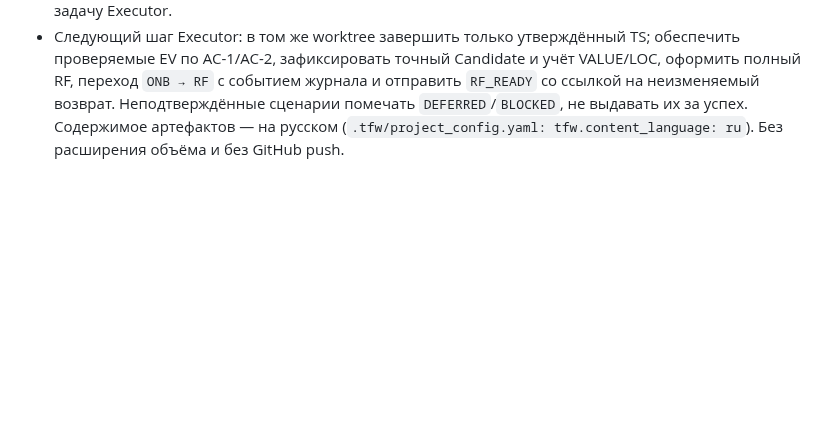
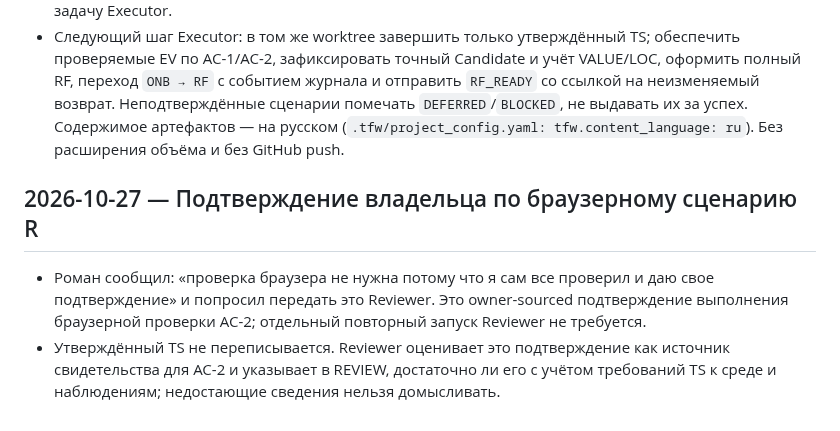
Before and after one commit to MeltedOperator/OOP_site, a Markdown page: TRACE.md, the part around the change. Rendered like a GitHub page; blank space fills up the shorter version.

Commit message:
[codex/OOP_20261023-035651_R/trace/coordinator] record owner browser attestation

```diff
--- a/TRACE.md
+++ b/TRACE.md
@@ -238,3 +238,8 @@ This file records material owner instructions and accepted decisions for continu
 - Подтверждённый возврат Executor — ONB `workspace/2026/OOP_20261023-035651_R/ONB__OOP_20261023-035651_R.md` в коммите `4b90a3cfd663eacf05266aefa3377d5b2aeff429`; связанный переход `TS_DRAFT → ONB` указан в ONB и его журнале. Актуальное состояние в этом возвращённом срезе — `ONB`.
 - Формальный `RF_READY` ещё не получен. Роман прямо поручил Координатору продолжить ту же задачу Executor.
 - Следующий шаг Executor: в том же worktree завершить только утверждённый TS; обеспечить проверяемые EV по AC-1/AC-2, зафиксировать точный Candidate и учёт VALUE/LOC, оформить полный RF, переход `ONB → RF` с событием журнала и отправить `RF_READY` со ссылкой на неизменяемый возврат. Неподтверждённые сценарии помечать `DEFERRED`/`BLOCKED`, не выдавать их за успех. Содержимое артефактов — на русском (`.tfw/project_config.yaml: tfw.content_language: ru`). Без расширения объёма и без GitHub push.
+
+## 2026-10-27 — Подтверждение владельца по браузерному сценарию R
+
+- Роман сообщил: «проверка браузера не нужна потому что я сам все проверил и даю свое подтверждение» и попросил передать это Reviewer. Это owner-sourced подтверждение выполнения браузерной проверки AC-2; отдельный повторный запуск Reviewer не требуется.
+- Утверждённый TS не переписывается. Reviewer оценивает это подтверждение как источник свидетельства для AC-2 и указывает в REVIEW, достаточно ли его с учётом требований TS к среде и наблюдениям; недостающие сведения нельзя домысливать.
```
